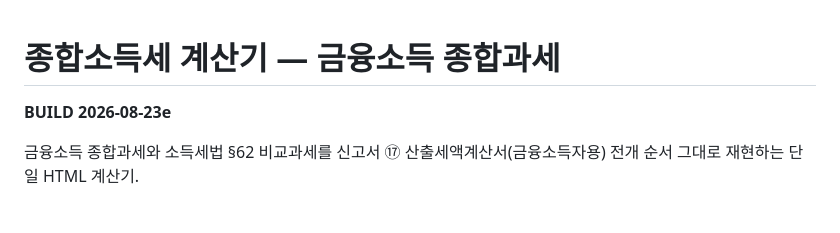
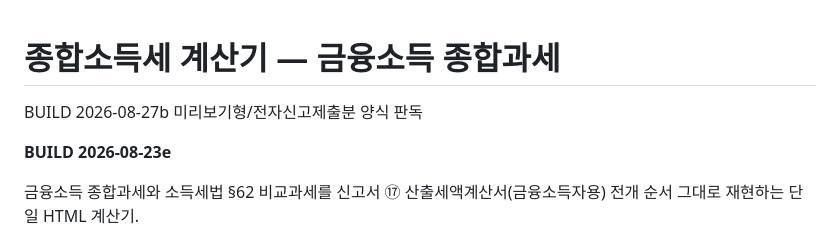
Before and after one commit to sebjang/ROC_INNER_BASIS_576, a Markdown page: README.md, the part around the change. Rendered like a GitHub page; blank space fills up the shorter version.

```diff
--- a/README.md
+++ b/README.md
@@ -1,4 +1,7 @@
 # 종합소득세 계산기 — 금융소득 종합과세
+
+BUILD 2026-08-27b
+미리보기형/전자신고제출분 양식 판독
 
 **BUILD 2026-08-23e**
 
```
